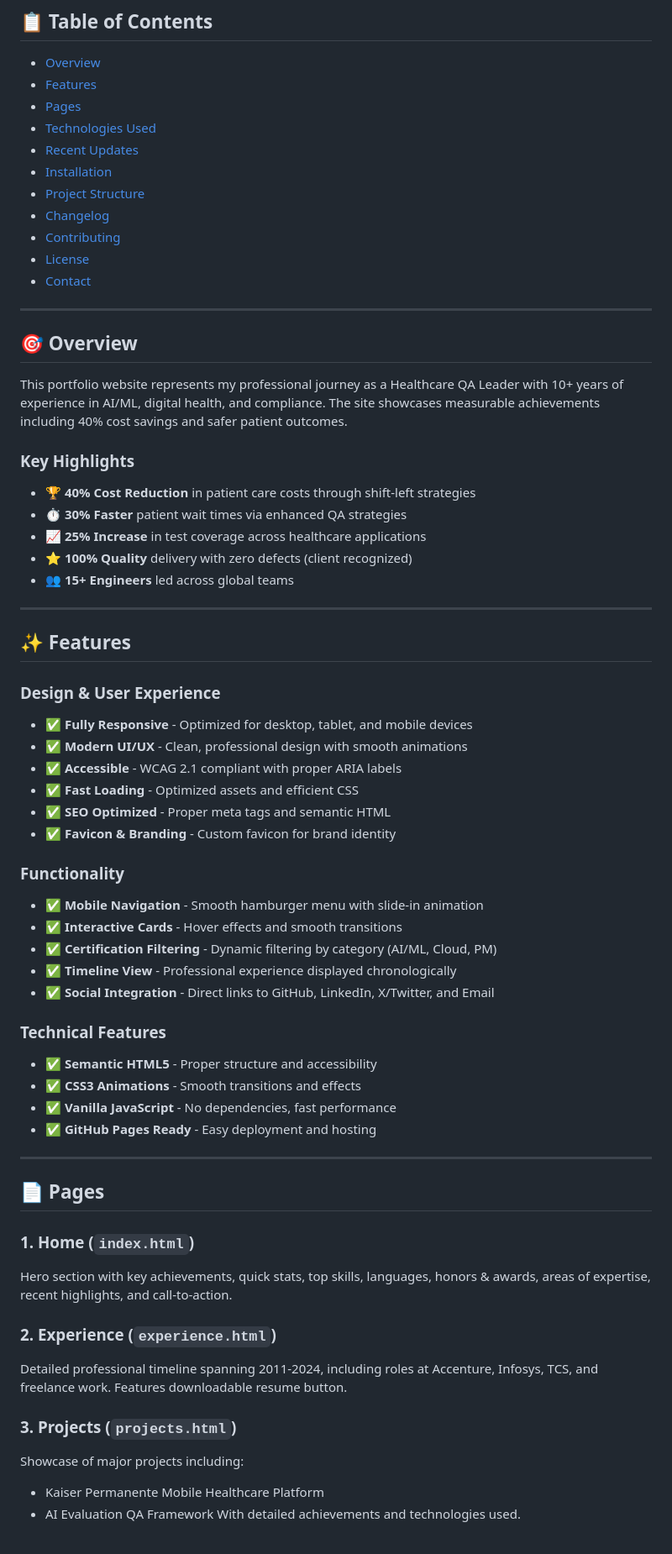
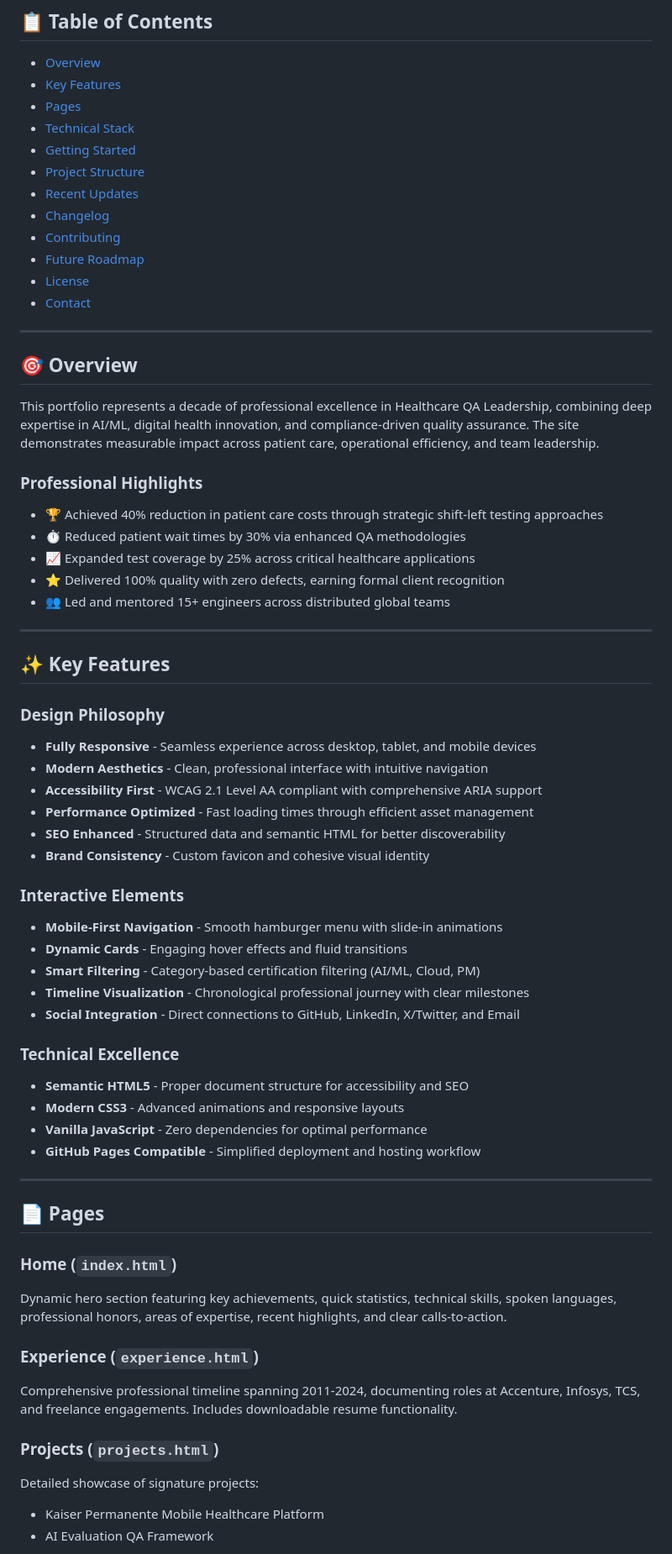
Before and after one commit to darshil0/darshil-portfolio, a Markdown page: README.md, the part around the change printed below. Shown: that part at 84% size. Rendered like a GitHub page.

```diff
--- a/README.md
+++ b/README.md
@@ -13,14 +13,15 @@ A modern, responsive portfolio website showcasing professional experience, proje
 ## 📋 Table of Contents
 
 - [Overview](#overview)
-- [Features](#features)
+- [Key Features](#key-features)
 - [Pages](#pages)
-- [Technologies Used](#technologies-used)
+- [Technical Stack](#technical-stack)
+- [Getting Started](#getting-started)
+- [Project Structure](#project-structure)
 - [Recent Updates](#recent-updates)
-- [Installation](#installation)
-- [Project Structure](#project-structure)
 - [Changelog](#changelog)
 - [Contributing](#contributing)
+- [Future Roadmap](#future-roadmap)
 - [License](#license)
 - [Contact](#contact)
 
@@ -28,54 +29,53 @@ A modern, responsive portfolio website showcasing professional experience, proje
 
 ## 🎯 Overview
 
-This portfolio website represents my professional journey as a Healthcare QA Leader with 10+ years of experience in AI/ML, digital health, and compliance. The site showcases measurable achievements including 40% cost savings and safer patient outcomes.
+This portfolio represents a decade of professional excellence in Healthcare QA Leadership, combining deep expertise in AI/ML, digital health innovation, and compliance-driven quality assurance. The site demonstrates measurable impact across patient care, operational efficiency, and team leadership.
 
-### Key Highlights
+### Professional Highlights
 
-- 🏆 **40% Cost Reduction** in patient care costs through shift-left strategies
-- ⏱️ **30% Faster** patient wait times via enhanced QA strategies
-- 📈 **25% Increase** in test coverage across healthcare applications
-- ⭐ **100% Quality** delivery with zero defects (client recognized)
-- 👥 **15+ Engineers** led across global teams
+- 🏆 Achieved 40% reduction in patient care costs through strategic shift-left testing approaches
+- ⏱️ Reduced patient wait times by 30% via enhanced QA methodologies
+- 📈 Expanded test coverage by 25% across critical healthcare applications
+- ⭐ Delivered 100% quality with zero defects, earning formal client recognition
+- 👥 Led and mentored 15+ engineers across distributed global teams
 
 ---
 
-## ✨ Features
+## ✨ Key Features
 
-### Design & User Experience
-- ✅ **Fully Responsive** - Optimized for desktop, tablet, and mobile devices
-- ✅ **Modern UI/UX** - Clean, professional design with smooth animations
-- ✅ **Accessible** - WCAG 2.1 compliant with proper ARIA labels
-- ✅ **Fast Loading** - Optimized assets and efficient CSS
-- ✅ **SEO Optimized** - Proper meta tags and semantic HTML
-- ✅ **Favicon & Branding** - Custom favicon for brand identity
+### Design Philosophy
+- **Fully Responsive** - Seamless experience across desktop, tablet, and mobile devices
+- **Modern Aesthetics** - Clean, professional interface with intuitive navigation
+- **Accessibility First** - WCAG 2.1 Level AA compliant with comprehensive ARIA support
+- **Performance Optimized** - Fast loading times through efficient asset management
+- **SEO Enhanced** - Structured data and semantic HTML for better discoverability
+- **Brand Consistency** - Custom favicon and cohesive visual identity
 
-### Functionality
-- ✅ **Mobile Navigation** - Smooth hamburger menu with slide-in animation
-- ✅ **Interactive Cards** - Hover effects and smooth transitions
-- ✅ **Certification Filtering** - Dynamic filtering by category (AI/ML, Cloud, PM)
-- ✅ **Timeline View** - Professional experience displayed chronologically
-- ✅ **Social Integration** - Direct links to GitHub, LinkedIn, X/Twitter, and Email
+### Interactive Elements
+- **Mobile-First Navigation** - Smooth hamburger menu with slide-in animations
+- **Dynamic Cards** - Engaging hover effects and fluid transitions
+- **Smart Filtering** - Category-based certification filtering (AI/ML, Cloud, PM)
+- **Timeline Visualization** - Chronological professional journey with clear milestones
+- **Social Integration** - Direct connections to GitHub, LinkedIn, X/Twitter, and Email
 
-### Technical Features
-- ✅ **Semantic HTML5** - Proper structure and accessibility
-- ✅ **CSS3 Animations** - Smooth transitions and effects
-- ✅ **Vanilla JavaScript** - No dependencies, fast performance
-- ✅ **GitHub Pages Ready** - Easy deployment and hosting
+### Technical Excellence
+- **Semantic HTML5** - Proper document structure for accessibility and SEO
+- **Modern CSS3** - Advanced animations and responsive layouts
+- **Vanilla JavaScript** - Zero dependencies for optimal performance
+- **GitHub Pages Compatible** - Simplified deployment and hosting workflow
 
 ---
 
 ## 📄 Pages
 
-### 1. **Home** (`index.html`)
-Hero section with key achievements, quick stats, top skills, languages, honors & awards, areas of expertise, recent highlights, and call-to-action.
+### Home (`index.html`)
+Dynamic hero section featuring key achievements, quick statistics, technical skills, spoken languages, professional honors, areas of expertise, recent highlights, and clear calls-to-action.
 
-### 2. **Experience** (`experience.html`)
-Detailed professional timeline spanning 2011-2024, including roles at Accenture, Infosys, TCS, and freelance work. Features downloadable resume button.
+### Experience (`experience.html`)
+Comprehensive professional timeline spanning 2011-2024, documenting roles at Accenture, Infosys, TCS, and freelance engagements. Includes downloadable resume functionality.
 
-### 3. **Projects** (`projects.html`)
-Showcase of major projects including:
+### Projects (`projects.html`)
+Detailed showcase of signature projects:
 - Kaiser Permanente Mobile Healthcare Platform
 - AI Evaluation QA Framework
-With detailed achievements and technologies used.
 
```
Also changed, not shown: other parts of README.md (+194 -198 lines).
